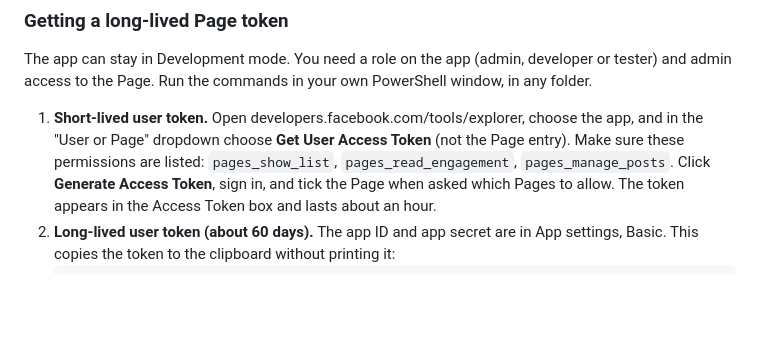
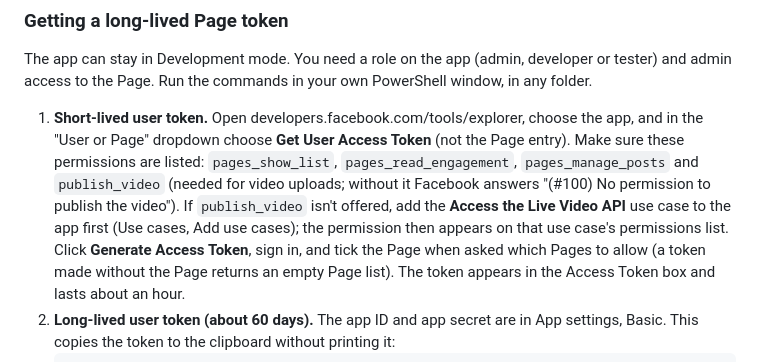
Before and after one commit to utdcapstone-serfis/AI-UGC-Ecommerce-Consulting, a Markdown page: qc-distribution-agent/SETUP.md, the part around the change. GitHub-like rendering; blank space fills up the shorter version.

````diff
--- a/qc-distribution-agent/SETUP.md
+++ b/qc-distribution-agent/SETUP.md
@@ -44,9 +44,14 @@ PowerShell window, in any folder.
 1. **Short-lived user token.** Open developers.facebook.com/tools/explorer, choose
    the app, and in the "User or Page" dropdown choose **Get User Access Token**
    (not the Page entry). Make sure these permissions are listed:
-   `pages_show_list`, `pages_read_engagement`, `pages_manage_posts`. Click
-   **Generate Access Token**, sign in, and tick the Page when asked which Pages to
-   allow. The token appears in the Access Token box and lasts about an hour.
+   `pages_show_list`, `pages_read_engagement`, `pages_manage_posts` and
+   `publish_video` (needed for video uploads; without it Facebook answers
+   "(#100) No permission to publish the video"). If `publish_video` isn't offered,
+   add the **Access the Live Video API** use case to the app first (Use cases, Add
+   use cases); the permission then appears on that use case's permissions list.
+   Click **Generate Access Token**, sign in, and tick the Page when asked which
+   Pages to allow (a token made without the Page returns an empty Page list). The
+   token appears in the Access Token box and lasts about an hour.
 2. **Long-lived user token (about 60 days).** The app ID and app secret are in
    App settings, Basic. This copies the token to the clipboard without printing it:
    ```powershell
````
Also changed, not shown: qc-distribution-agent/CURRENT_OBSTACLES.md (+5 -1 lines), qc-distribution-agent/DISTRIBUTION_AGENT.md (+1 -1 lines).
